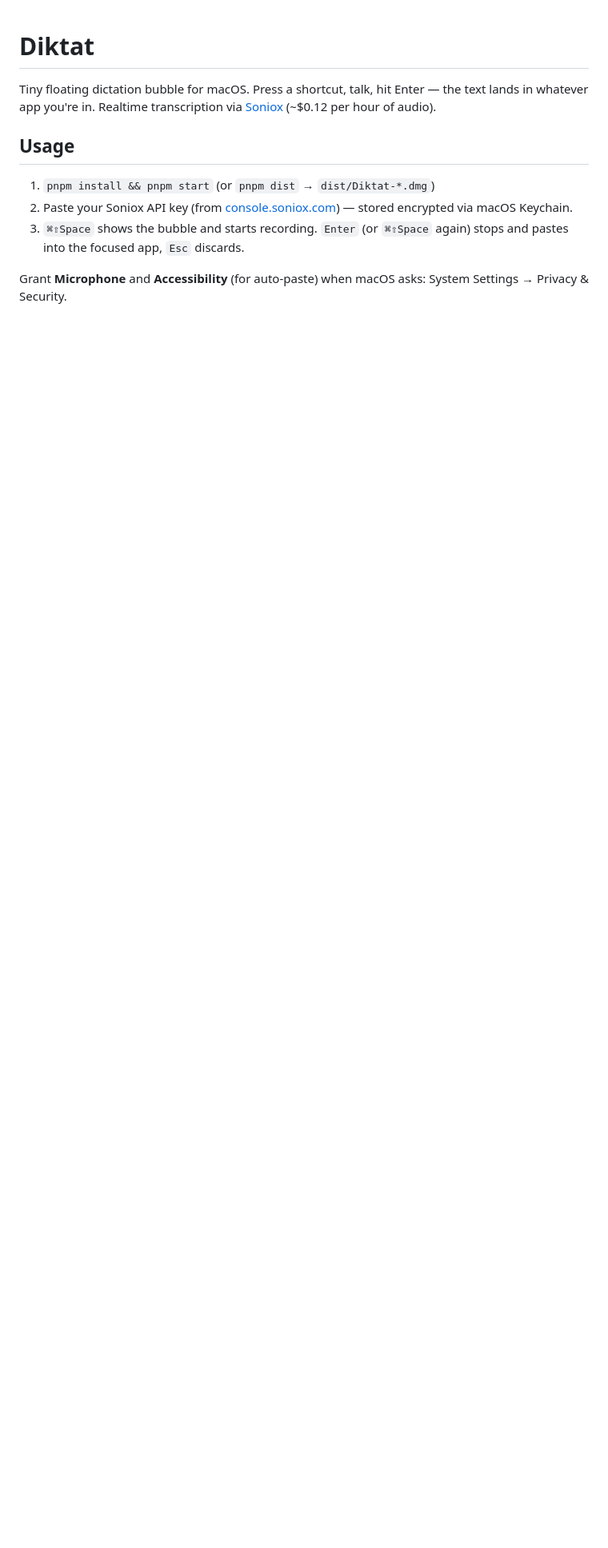
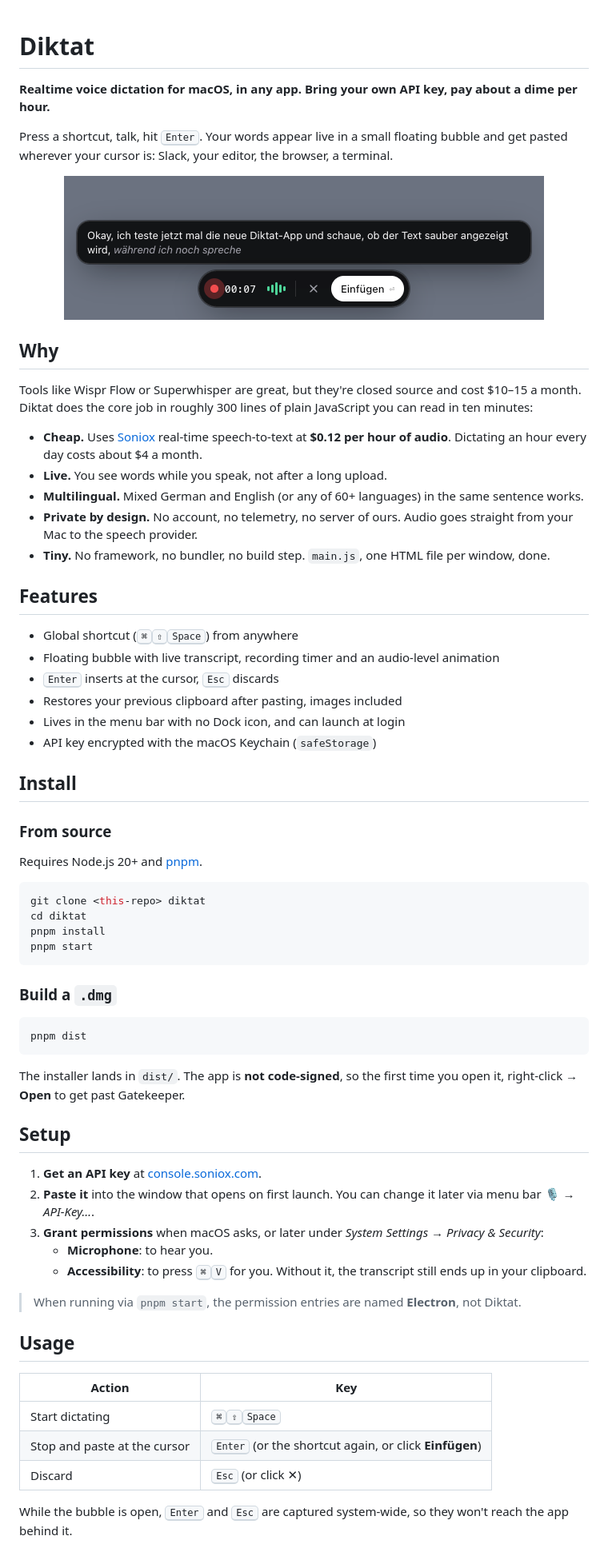
Before and after one commit to jannesrudnick/diktat, a Markdown page: README.md, the part around one of its changes. Shown at 80% size. Drawn GitHub-style; pictures changed too: docs/screenshot.png (added); blank space fills up the shorter version.

Commit message:
docs: open-source README with screenshot
Co-Authored-By: Claude Opus 5.5 <noreply@anthropic.com>

````diff
--- a/README.md
+++ b/README.md
@@ -1,12 +1,70 @@
 # Diktat
 
-Tiny floating dictation bubble for macOS. Press a shortcut, talk, hit Enter — the text lands in whatever app you're in. Realtime transcription via [Soniox](https://soniox.com) (~$0.12 per hour of audio).
+**Realtime voice dictation for macOS, in any app. Bring your own API key, pay about a dime per hour.**
+
+Press a shortcut, talk, hit <kbd>Enter</kbd>. Your words appear live in a small floating bubble and get pasted wherever your cursor is: Slack, your editor, the browser, a terminal.
+
+<p align="center">
+  <img src="docs/screenshot.png" alt="Diktat floating bubble showing a live transcript" width="600">
+</p>
+
+## Why
+
+Tools like Wispr Flow or Superwhisper are great, but they're closed source and cost $10–15 a month. Diktat does the core job in roughly 300 lines of plain JavaScript you can read in ten minutes:
+
+- **Cheap.** Uses [Soniox](https://soniox.com) real-time speech-to-text at **$0.12 per hour of audio**. Dictating an hour every day costs about $4 a month.
+- **Live.** You see words while you speak, not after a long upload.
+- **Multilingual.** Mixed German and English (or any of 60+ languages) in the same sentence works.
+- **Private by design.** No account, no telemetry, no server of ours. Audio goes straight from your Mac to the speech provider.
+- **Tiny.** No framework, no bundler, no build step. `main.js`, one HTML file per window, done.
+
+## Features
+
+- Global shortcut (<kbd>⌘</kbd><kbd>⇧</kbd><kbd>Space</kbd>) from anywhere
+- Floating bubble with live transcript, recording timer and an audio-level animation
+- <kbd>Enter</kbd> inserts at the cursor, <kbd>Esc</kbd> discards
+- Restores your previous clipboard after pasting, images included
+- Lives in the menu bar with no Dock icon, and can launch at login
+- API key encrypted with the macOS Keychain (`safeStorage`)
+
+## Install
+
+### From source
+
+Requires Node.js 20+ and [pnpm](https://pnpm.io).
+
+```bash
+git clone <this-repo> diktat
+cd diktat
+pnpm install
+pnpm start
+```
+
+### Build a `.dmg`
+
+```bash
+pnpm dist
+```
+
+The installer lands in `dist/`. The app is **not code-signed**, so the first time you open it, right-click → **Open** to get past Gatekeeper.
+
+## Setup
+
+1. **Get an API key** at [console.soniox.com](https://console.soniox.com).
+2. **Paste it** into the window that opens on first launch. You can change it later via menu bar 🎙 → *API-Key…*.
+3. **Grant permissions** when macOS asks, or later under *System Settings → Privacy & Security*:
+   - **Microphone**: to hear you.
+   - **Accessibility**: to press <kbd>⌘</kbd><kbd>V</kbd> for you. Without it, the transcript still ends up in your clipboard.
+
+> When running via `pnpm start`, the permission entries are named **Electron**, not Diktat.
 
 ## Usage
 
-1. `pnpm install && pnpm start` (or `pnpm dist` → `dist/Diktat-*.dmg`)
-2. Paste your Soniox API key (from [console.soniox.com](https://console.soniox.com)) — stored encrypted via macOS Keychain.
-3. `⌘⇧Space` shows the bubble and starts recording. `Enter` (or `⌘⇧Space` again) stops and pastes into the focused app, `Esc` discards.
+| Action | Key |
+|---|---|
+| Start dictating | <kbd>⌘</kbd><kbd>⇧</kbd><kbd>Space</kbd> |
+| Stop and paste at the cursor | <kbd>Enter</kbd> (or the shortcut again, or click **Einfügen**) |
+| Discard | <kbd>Esc</kbd> (or click ✕) |
 
-Grant **Microphone** and **Accessibility** (for auto-paste) when macOS asks: System Settings → Privacy & Security.
+While the bubble is open, <kbd>Enter</kbd> and <kbd>Esc</kbd> are captured system-wide, so they won't reach the app behind it.
 
````
Also changed, not shown: other parts of README.md (+74 -2 lines).
